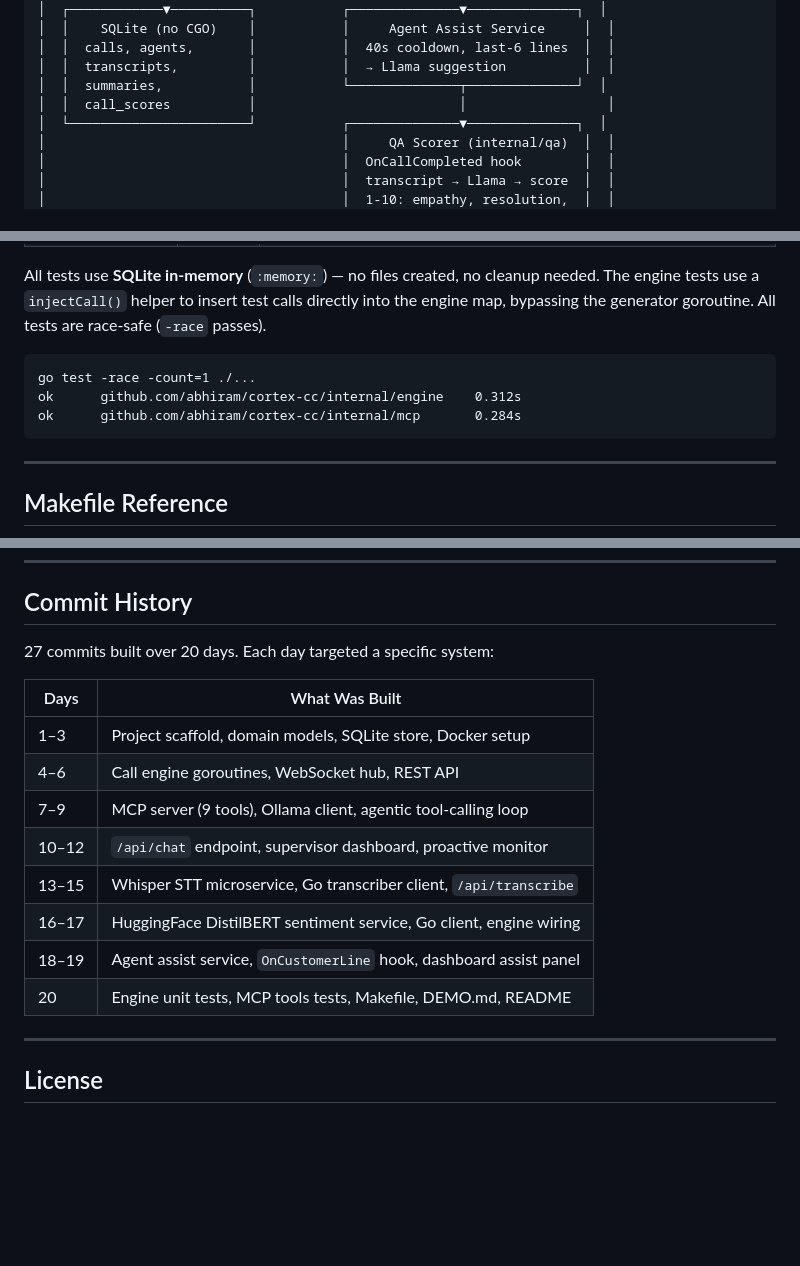
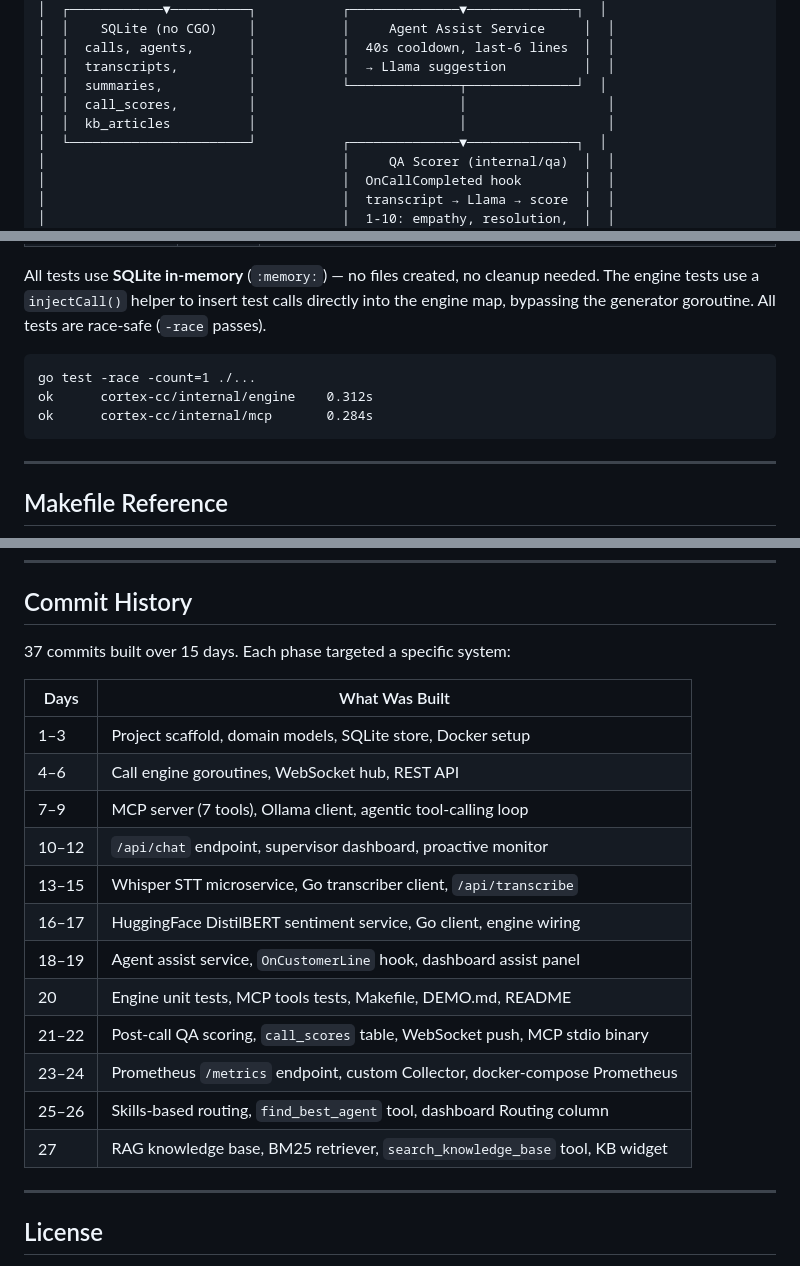
Before and after one commit to abhiramhatwar/cortex-cc, a Markdown page: README.md, 3 parts joined by grey strips. GitHub-like rendering; blank space fills up the shorter version.

````diff
--- a/README.md
+++ b/README.md
@@ -165,7 +167,8 @@ cortex-cc is an **MCP server** built in Go. It wraps a contact center's live dat
 │  │  calls, agents,       │           │  40s cooldown, last-6 lines  │  │
 │  │  transcripts,         │           │  → Llama suggestion          │  │
 │  │  summaries,           │           └──────────────┬──────────────┘  │
-│  │  call_scores          │                          │                  │
+│  │  call_scores,         │                          │                  │
+│  │  kb_articles          │                          │                  │
 │  └───────────────────────┘           ┌──────────────▼──────────────┐  │
 │                                      │     QA Scorer (internal/qa)  │  │
 │                                      │  OnCallCompleted hook        │  │
@@ -1763,8 +1795,8 @@ All tests use **SQLite in-memory** (`:memory:`) — no files created, no cleanup
 
 ```
 go test -race -count=1 ./...
-ok      github.com/abhiram/cortex-cc/internal/engine    0.312s
-ok      github.com/abhiram/cortex-cc/internal/mcp       0.284s
+ok      cortex-cc/internal/engine    0.312s
+ok      cortex-cc/internal/mcp       0.284s
 ```
 
 ---
@@ -1870,18 +1902,22 @@ make help             # list all targets
 
 ## Commit History
 
-27 commits built over 20 days. Each day targeted a specific system:
+37 commits built over 15 days. Each phase targeted a specific system:
 
 | Days | What Was Built |
 |---|---|
 | 1–3 | Project scaffold, domain models, SQLite store, Docker setup |
 | 4–6 | Call engine goroutines, WebSocket hub, REST API |
-| 7–9 | MCP server (9 tools), Ollama client, agentic tool-calling loop |
+| 7–9 | MCP server (7 tools), Ollama client, agentic tool-calling loop |
 | 10–12 | `/api/chat` endpoint, supervisor dashboard, proactive monitor |
 | 13–15 | Whisper STT microservice, Go transcriber client, `/api/transcribe` |
 | 16–17 | HuggingFace DistilBERT sentiment service, Go client, engine wiring |
 | 18–19 | Agent assist service, `OnCustomerLine` hook, dashboard assist panel |
 | 20 | Engine unit tests, MCP tools tests, Makefile, DEMO.md, README |
+| 21–22 | Post-call QA scoring, `call_scores` table, WebSocket push, MCP stdio binary |
+| 23–24 | Prometheus `/metrics` endpoint, custom Collector, docker-compose Prometheus |
+| 25–26 | Skills-based routing, `find_best_agent` tool, dashboard Routing column |
+| 27 | RAG knowledge base, BM25 retriever, `search_knowledge_base` tool, KB widget |
 
 ---
 
````
Also changed, not shown: other parts of README.md (+42 -11 lines).
